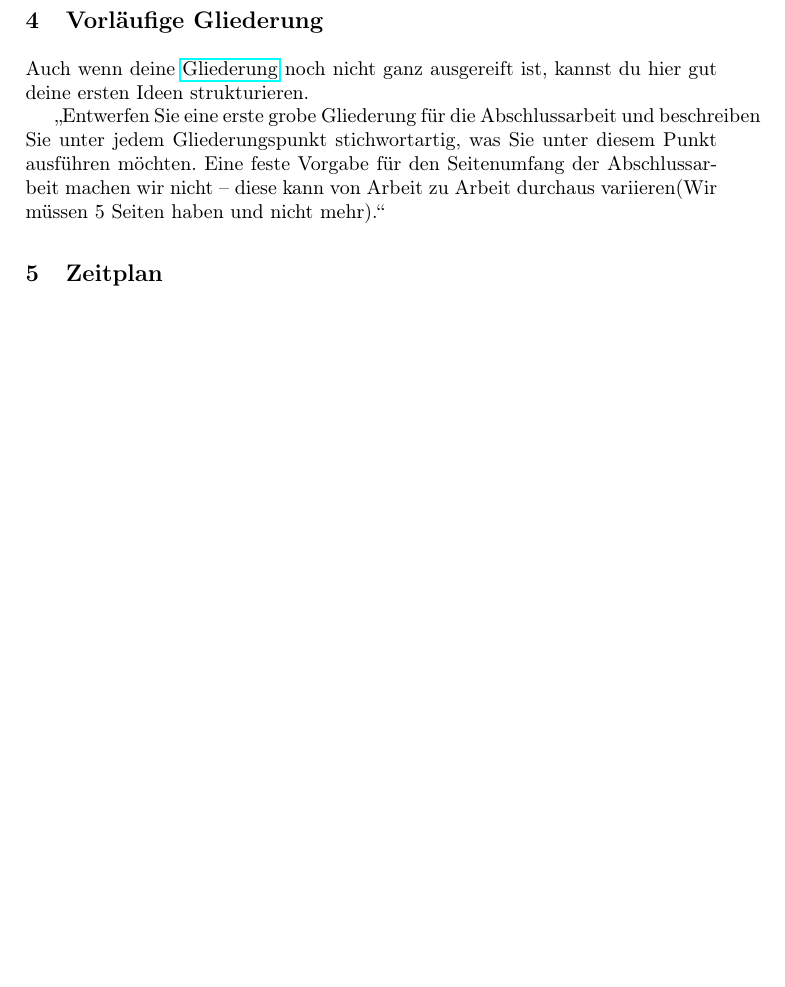
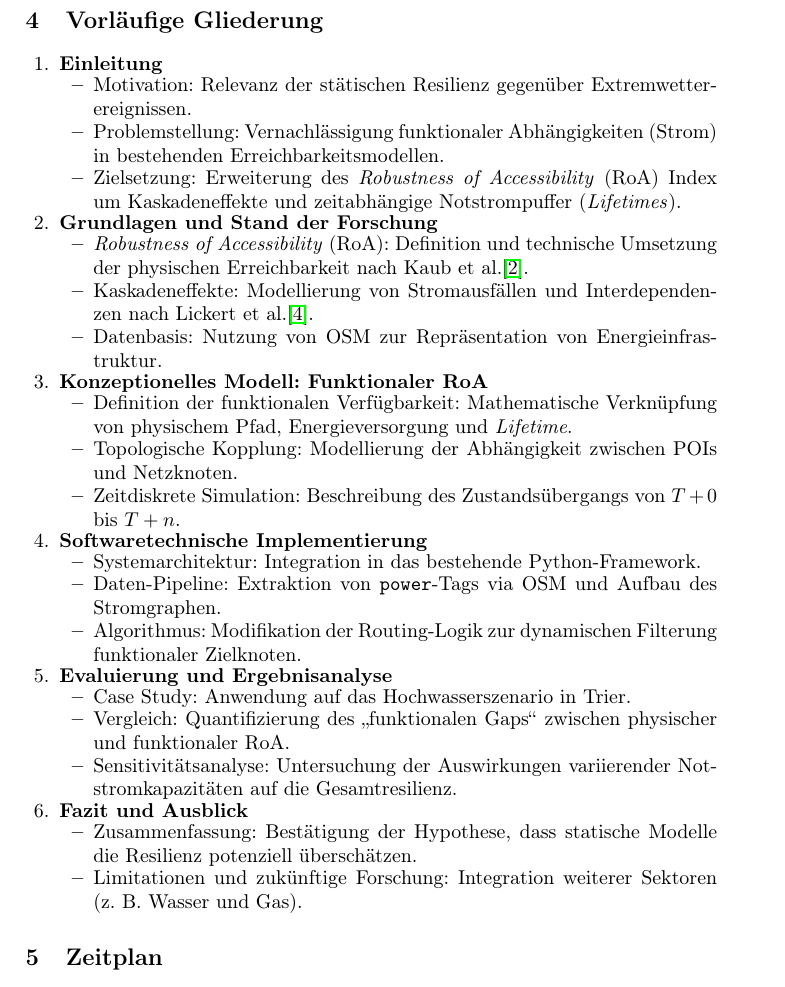
Before and after one commit to Henri-Welsch/forschungspraktikum, a LaTeX paper (expose/src/main.tex, which reads expose/src/matters/body/4_preliminary_outline.tex): part of page 4 of 4 before the commit and part of page 4 of 5 after it, cut so that both start at the same text, the shorter picture padded with empty space. Compiled offline with pdfLaTeX.

Commit message:
Finalization of the outline section.
 Crystallized from raw text to a finished outline that reads and looks good.

```diff
--- a/expose/src/matters/body/4_preliminary_outline.tex
+++ b/expose/src/matters/body/4_preliminary_outline.tex
@@ -8,19 +8,48 @@
 
 %% Beginning ===========================
 
-%! Von dir
-Auch wenn deine \href{https://www.scribbr.de/category/aufbau-und-gliederung/}{Gliederung} noch nicht ganz ausgereift ist, kannst du hier gut deine ersten Ideen strukturieren.
 
+\begin{enumerate}
+    \item \textbf{Einleitung}
+    \begin{itemize}
+        \item Motivation: Relevanz der stätischen Resilienz gegenüber Extremwetterereignissen.
+        \item Problemstellung: Vernachlässigung funktionaler Abhängigkeiten (Strom) in bestehenden Erreichbarkeitsmodellen.
+        \item Zielsetzung: Erweiterung des \textit{Robustness of Accessibility} (RoA) Index um Kaskadeneffekte und zeitabhängige Notstrompuffer (\textit{Lifetimes}).
+    \end{itemize}
 
-„Entwerfen Sie eine erste grobe Gliederung für die Abschlussarbeit und
-beschreiben Sie unter jedem Gliederungspunkt stichwortartig, was Sie
-unter diesem Punkt ausführen möchten. Eine feste Vorgabe für den
-Seitenumfang der Abschlussarbeit machen wir nicht – diese kann von
-Arbeit zu Arbeit durchaus variieren(Wir müssen 5 Seiten haben und nicht mehr).“
+    \item \textbf{Grundlagen und Stand der Forschung}
+    \begin{itemize}
+        \item \textit{Robustness of Accessibility} (RoA): Definition und technische Umsetzung der physischen Erreichbarkeit nach Kaub et al.\cite{kaub2024}.
+        \item Kaskadeneffekte: Modellierung von Stromausfällen und Interdependenzen nach Lickert et al.\cite{lickert2024}.
+        \item Datenbasis: Nutzung von OSM zur Repräsentation von Energieinfrastruktur.
+    \end{itemize}
 
+    \item \textbf{Konzeptionelles Modell: Funktionaler RoA}
+    \begin{itemize}
+        \item Definition der funktionalen Verfügbarkeit: Mathematische Verknüpfung von physischem Pfad, Energieversorgung und \textit{Lifetime}.
+        \item Topologische Kopplung: Modellierung der Abhängigkeit zwischen POIs und Netzknoten.
+        \item Zeitdiskrete Simulation: Beschreibung des Zustandsübergangs von $T+0$ bis $T+n$.
+    \end{itemize}
 
-%Das Konzept ist das Herzstück deines Exposés: Hier stellst du deine Fragestellung, deine \href{https://www.scribbr.de/methodik/hypothesen-formulieren/}{Hypothese} (Ergebnisannahme) und gegebenenfalls auch deine \href{https://www.scribbr.de/category/methodik/}{Methodik} vor.
+    \item \textbf{Softwaretechnische Implementierung}
+    \begin{itemize}
+        \item Systemarchitektur: Integration in das bestehende Python-Framework.
+        \item Daten-Pipeline: Extraktion von \texttt{power}-Tags via OSM und Aufbau des Stromgraphen.
+        \item Algorithmus: Modifikation der Routing-Logik zur dynamischen Filterung funktionaler Zielknoten.
+    \end{itemize}
 
-%„Im Rahmen der Bachelorarbeit wird eine Analyse dieser \href{https://www.scribbr.de/methodik/fallstudie/}{Case Study} durchgeführt, um zu untersuchen, wie sich der Tweet durch die Medienlandschaft gezogen hat.“
+    \item \textbf{Evaluierung und Ergebnisanalyse}
+    \begin{itemize}
+        \item Case Study: Anwendung auf das Hochwasserszenario in Trier.
+        \item Vergleich: Quantifizierung des „funktionalen Gaps“ zwischen physischer und funktionaler RoA\@.
+        \item Sensitivitätsanalyse: Untersuchung der Auswirkungen variierender Notstromkapazitäten auf die Gesamtresilienz.
+    \end{itemize}
+
+    \item \textbf{Fazit und Ausblick}
+    \begin{itemize}
+        \item Zusammenfassung: Bestätigung der Hypothese, dass statische Modelle die Resilienz potenziell überschätzen.
+        \item Limitationen und zukünftige Forschung: Integration weiterer Sektoren (z. B.\ Wasser und Gas).
+    \end{itemize}
+\end{enumerate}
 
 %% Ending ==============================
```
